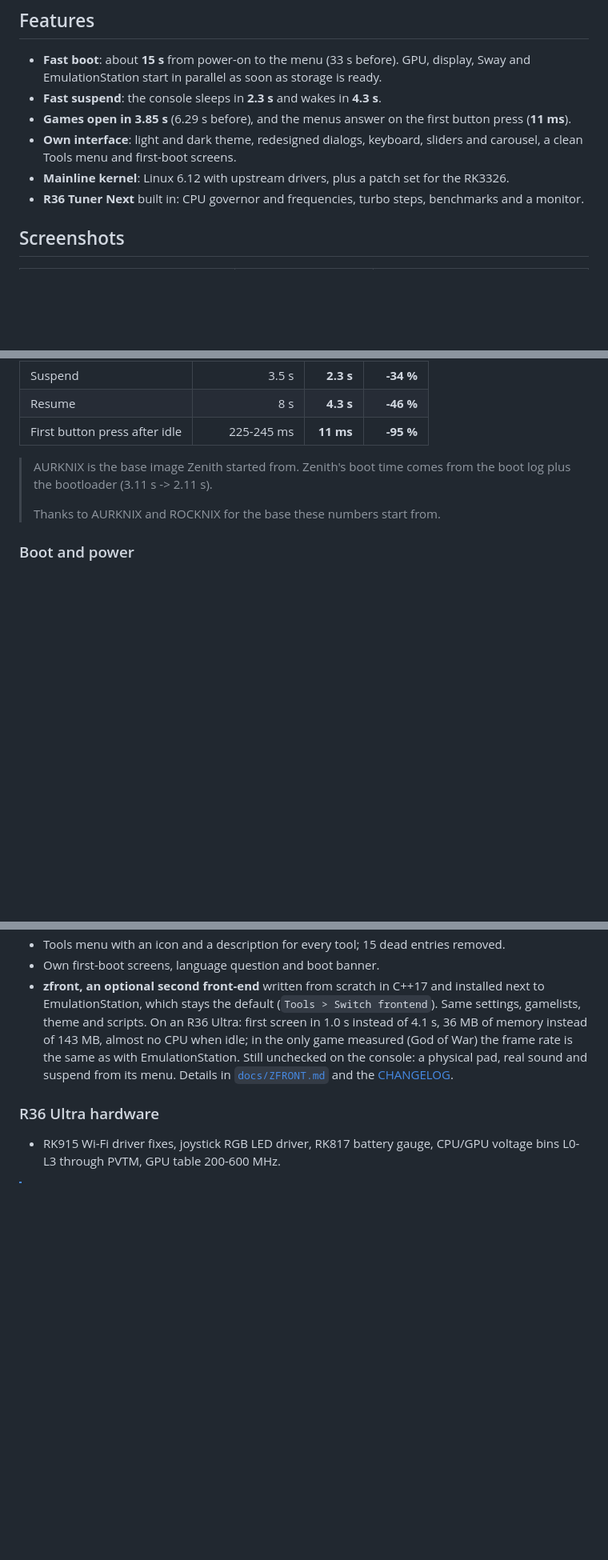
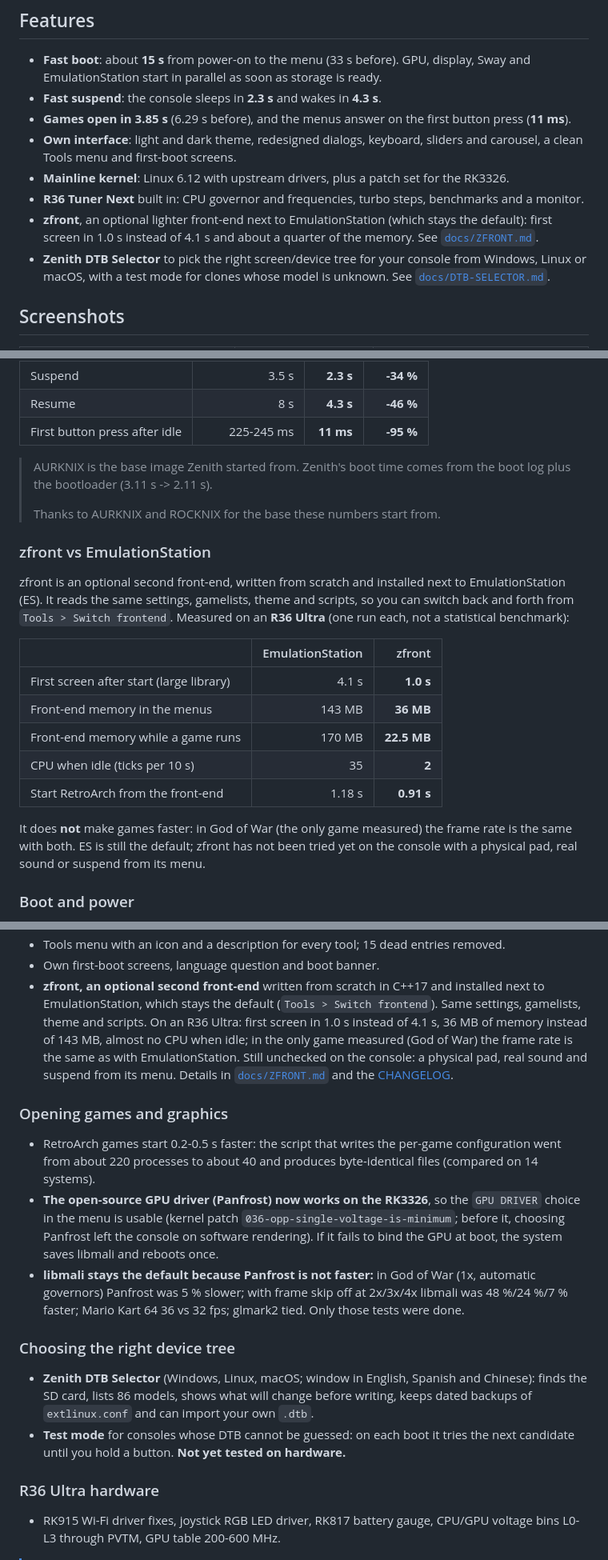
Before and after one commit to zenmode-adri/Zenith, a Markdown page: README.md, 3 parts joined by grey strips. Shown at 80% size. GitHub-like rendering; blank space fills up the shorter version.

Commit message:
docs: README lists zfront vs EmulationStation, faster game launch, GPU driver choice and the DTB Selector

```diff
--- a/README.md
+++ b/README.md
@@ -34,6 +34,10 @@ developed and measured on the **R36 Ultra**.
   first-boot screens.
 - **Mainline kernel**: Linux 6.12 with upstream drivers, plus a patch set for the RK3326.
 - **R36 Tuner Next** built in: CPU governor and frequencies, turbo steps, benchmarks and a monitor.
+- **zfront**, an optional lighter front-end next to EmulationStation (which stays the default): first screen in 1.0 s instead
+  of 4.1 s and about a quarter of the memory. See [`docs/ZFRONT.md`](docs/ZFRONT.md).
+- **Zenith DTB Selector** to pick the right screen/device tree for your console from Windows, Linux or macOS, with a test
+  mode for clones whose model is unknown. See [`docs/DTB-SELECTOR.md`](docs/DTB-SELECTOR.md).
 
 ## Screenshots
 
@@ -71,6 +75,23 @@ make them faster? Mostly no) and [`docs/DTB-SELECTOR.md`](docs/DTB-SELECTOR.md).
 >
 > Thanks to AURKNIX and ROCKNIX for the base these numbers start from.
 
+### zfront vs EmulationStation
+
+zfront is an optional second front-end, written from scratch and installed next to EmulationStation (ES). It reads the same
+settings, gamelists, theme and scripts, so you can switch back and forth from `Tools > Switch frontend`. Measured on an
+**R36 Ultra** (one run each, not a statistical benchmark):
+
+| | EmulationStation | zfront |
+|---|---:|---:|
+| First screen after start (large library) | 4.1 s | **1.0 s** |
+| Front-end memory in the menus | 143 MB | **36 MB** |
+| Front-end memory while a game runs | 170 MB | **22.5 MB** |
+| CPU when idle (ticks per 10 s) | 35 | **2** |
+| Start RetroArch from the front-end | 1.18 s | **0.91 s** |
+
+It does **not** make games faster: in God of War (the only game measured) the frame rate is the same with both. ES is still
+the default; zfront has not been tried yet on the console with a physical pad, real sound or suspend from its menu.
+
 ### Boot and power
 - GPU, display, Sway and EmulationStation start in parallel as soon as storage is ready; u-boot `BOOTDELAY=0`; faster SD
   probing in the initramfs.
@@ -90,6 +111,22 @@ make them faster? Mostly no) and [`docs/DTB-SELECTOR.md`](docs/DTB-SELECTOR.md).
   1.0 s instead of 4.1 s, 36 MB of memory instead of 143 MB, almost no CPU when idle; in the only game measured (God of
   War) the frame rate is the same as with EmulationStation. Still unchecked on the console: a physical pad, real sound and
   suspend from its menu. Details in [`docs/ZFRONT.md`](docs/ZFRONT.md) and the [CHANGELOG](CHANGELOG.md).
+
+### Opening games and graphics
+- RetroArch games start 0.2-0.5 s faster: the script that writes the per-game configuration went from about 220 processes to
+  about 40 and produces byte-identical files (compared on 14 systems).
+- **The open-source GPU driver (Panfrost) now works on the RK3326**, so the `GPU DRIVER` choice in the menu is usable (kernel
+  patch `036-opp-single-voltage-is-minimum`; before it, choosing Panfrost left the console on software rendering). If it
+  fails to bind the GPU at boot, the system saves libmali and reboots once.
+- **libmali stays the default because Panfrost is not faster:** in God of War (1x, automatic governors) Panfrost was 5 %
+  slower; with frame skip off at 2x/3x/4x libmali was 48 %/24 %/7 % faster; Mario Kart 64 36 vs 32 fps; glmark2 tied.
+  Only those tests were done.
+
+### Choosing the right device tree
+- **Zenith DTB Selector** (Windows, Linux, macOS; window in English, Spanish and Chinese): finds the SD card, lists 86 models,
+  shows what will change before writing, keeps dated backups of `extlinux.conf` and can import your own `.dtb`.
+- **Test mode** for consoles whose DTB cannot be guessed: on each boot it tries the next candidate until you hold a button.
+  **Not yet tested on hardware.**
 
 ### R36 Ultra hardware
 - RK915 Wi-Fi driver fixes, joystick RGB LED driver, RK817 battery gauge, CPU/GPU voltage bins
```
